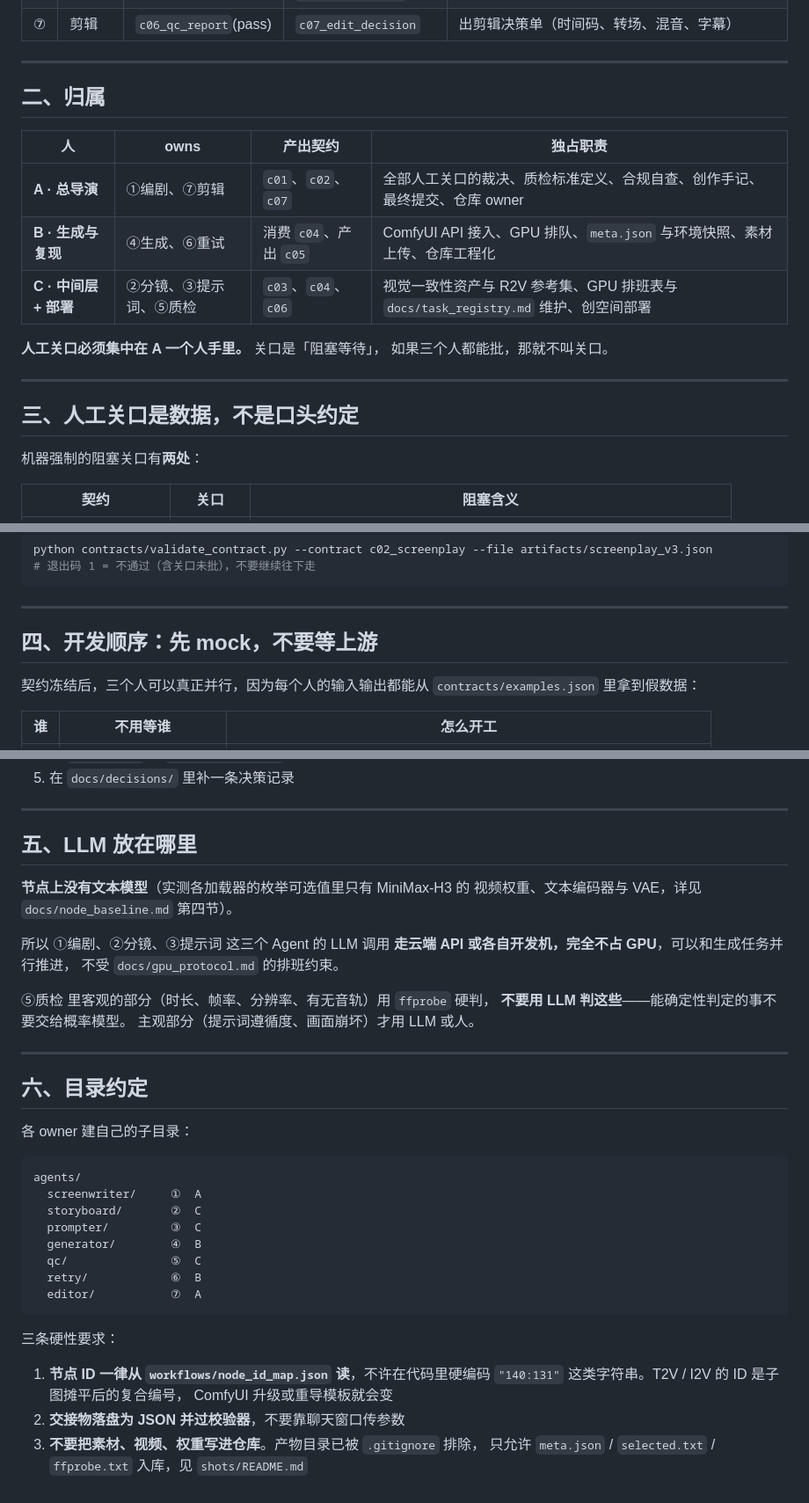
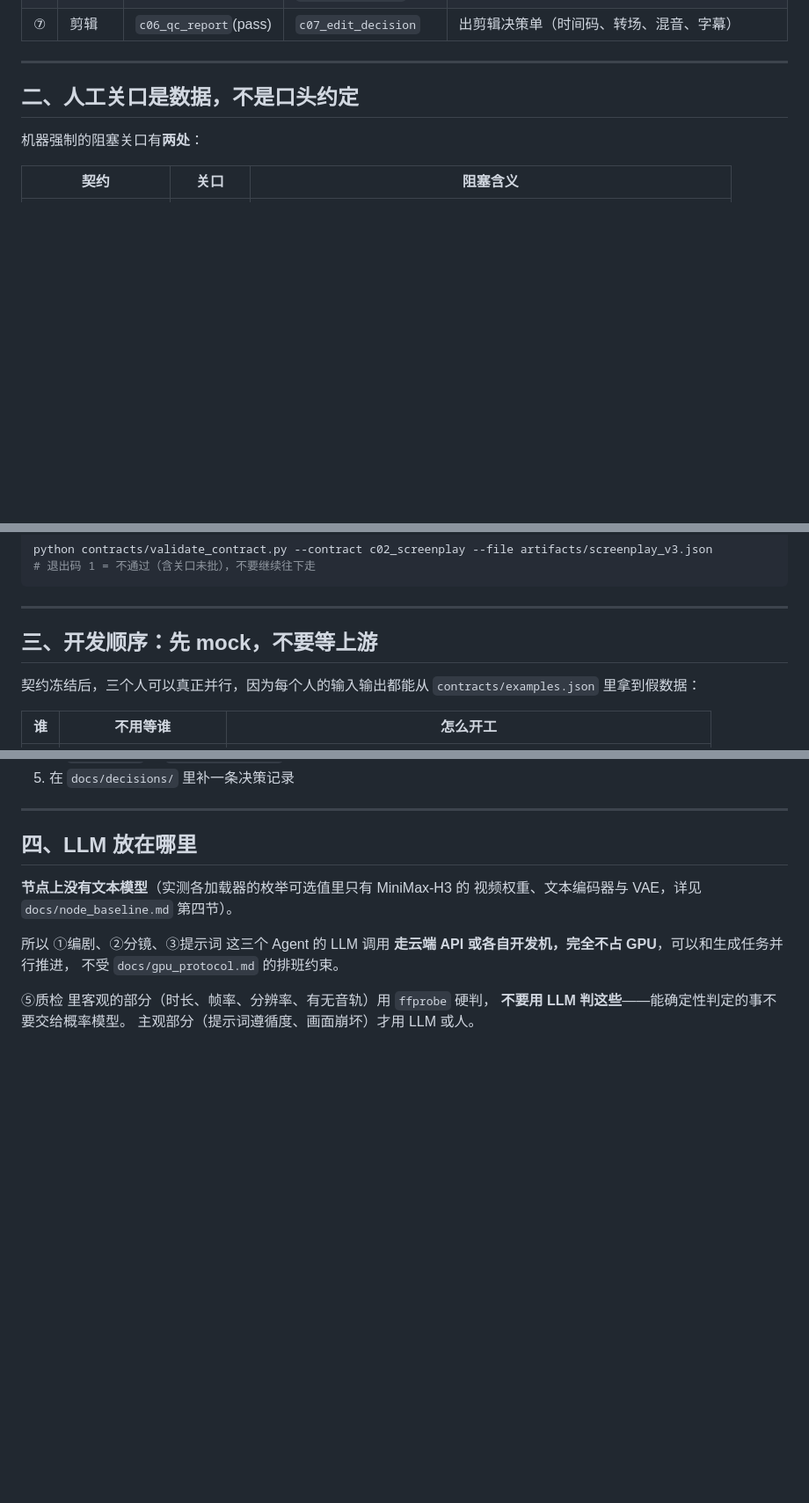
Before and after one commit to Ink-SHEN/logline-loom, a Markdown page: agents/README.md, 3 parts joined by grey strips. Shown at 88% size. Rendered like a GitHub page; blank space fills up the shorter version.

Commit message:
修改agent目录下部分README的内容

````diff
--- a/agents/README.md
+++ b/agents/README.md
@@ -32,20 +32,7 @@
 
 ---
 
-## 二、归属
-
-| 人 | owns | 产出契约 | 独占职责 |
-|---|---|---|---|
-| **A · 总导演** | ①编剧、⑦剪辑 | `c01`、`c02`、`c07` | 全部人工关口的裁决、质检标准定义、合规自查、创作手记、最终提交、仓库 owner |
-| **B · 生成与复现** | ④生成、⑥重试 | 消费 `c04`、产出 `c05` | ComfyUI API 接入、GPU 排队、`meta.json` 与环境快照、素材上传、仓库工程化 |
-| **C · 中间层 + 部署** | ②分镜、③提示词、⑤质检 | `c03`、`c04`、`c06` | 视觉一致性资产与 R2V 参考集、GPU 排班表与 `docs/task_registry.md` 维护、创空间部署 |
-
-**人工关口必须集中在 A 一个人手里。** 关口是「阻塞等待」，
-如果三个人都能批，那就不叫关口。
-
----
-
-## 三、人工关口是数据，不是口头约定
+## 二、人工关口是数据，不是口头约定
 
 机器强制的阻塞关口有**两处**：
 
@@ -67,7 +54,7 @@ python contracts/validate_contract.py --contract c02_screenplay --file artifacts
 
 ---
 
-## 四、开发顺序：先 mock，不要等上游
+## 三、开发顺序：先 mock，不要等上游
 
 契约冻结后，三个人可以真正并行，因为每个人的输入输出都能从
 `contracts/examples.json` 里拿到假数据：
@@ -90,7 +77,7 @@ python contracts/validate_contract.py --contract c02_screenplay --file artifacts
 
 ---
 
-## 五、LLM 放在哪里
+## 四、LLM 放在哪里
 
 **节点上没有文本模型**（实测各加载器的枚举可选值里只有 MiniMax-H3 的
 视频权重、文本编码器与 VAE，详见 `docs/node_baseline.md` 第四节）。
@@ -102,29 +89,3 @@ python contracts/validate_contract.py --contract c02_screenplay --file artifacts
 ⑤质检 里客观的部分（时长、帧率、分辨率、有无音轨）用 `ffprobe` 硬判，
 **不要用 LLM 判这些**——能确定性判定的事不要交给概率模型。
 主观部分（提示词遵循度、画面崩坏）才用 LLM 或人。
-
----
-
-## 六、目录约定
-
-各 owner 建自己的子目录：
-
-```
-agents/
-  screenwriter/     ①  A
-  storyboard/       ②  C
-  prompter/         ③  C
-  generator/        ④  B
-  qc/               ⑤  C
-  retry/            ⑥  B
-  editor/           ⑦  A
-```
-
-三条硬性要求：
-
-1. **节点 ID 一律从 `workflows/node_id_map.json` 读**，不许在代码里硬编码
-   `"140:131"` 这类字符串。T2V / I2V 的 ID 是子图摊平后的复合编号，
-   ComfyUI 升级或重导模板就会变
-2. **交接物落盘为 JSON 并过校验器**，不要靠聊天窗口传参数
-3. **不要把素材、视频、权重写进仓库**。产物目录已被 `.gitignore` 排除，
-   只允许 `meta.json` / `selected.txt` / `ffprobe.txt` 入库，见 `shots/README.md`
````
